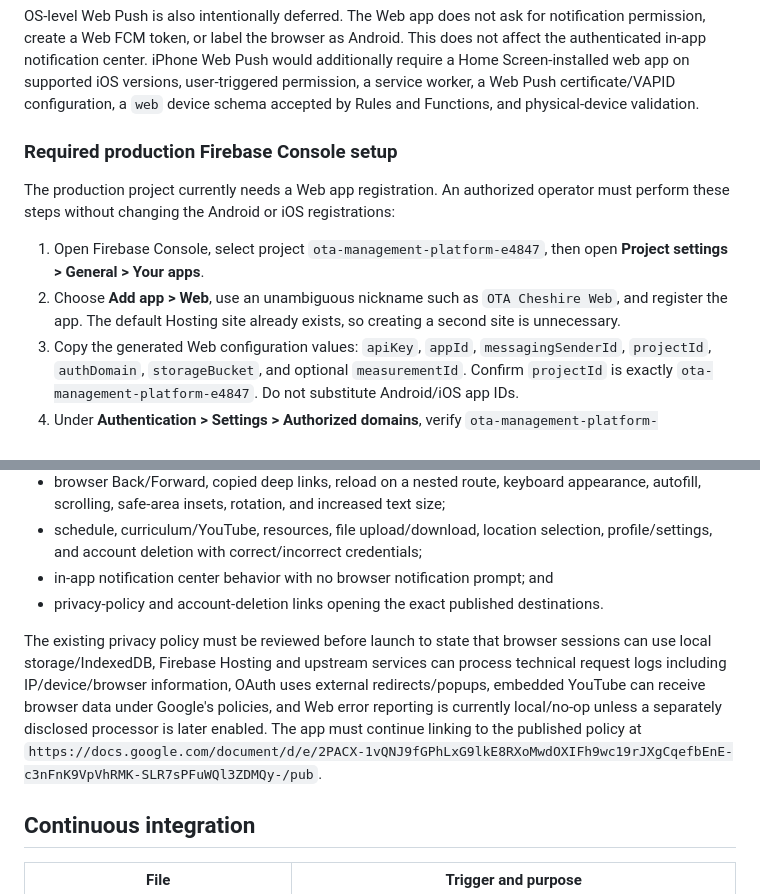
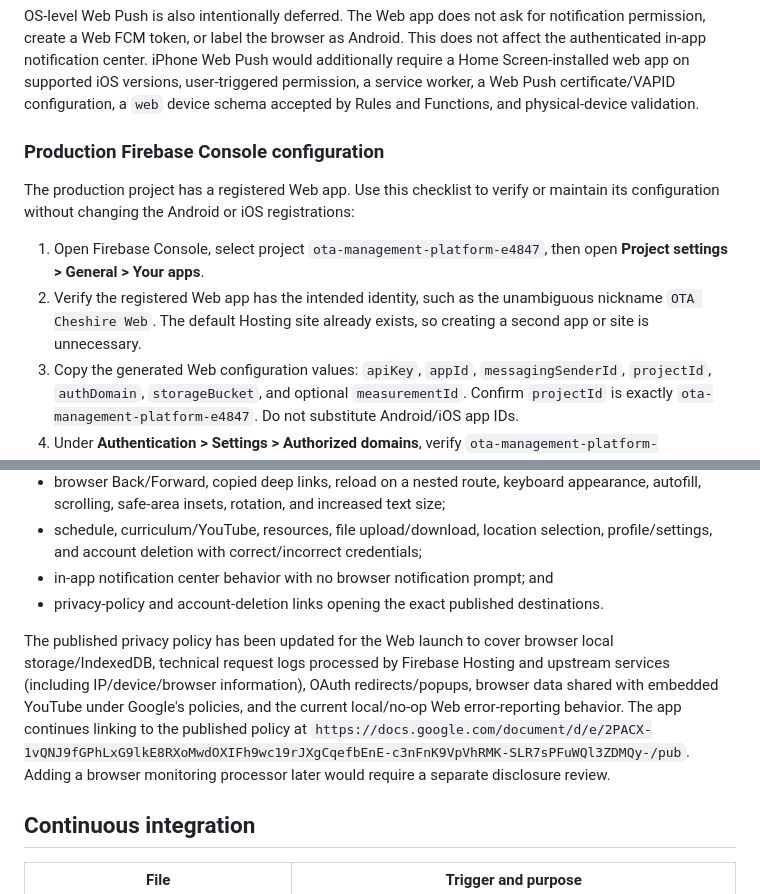
Before and after one commit to sudhamsusrimathirumala/OTA-Cheshire-Management-Platform, a Markdown page: docs/CODEBASE_GUIDE.md, 2 parts joined by grey strips. GitHub-like rendering.

Commit message:
Update completed Web release documentation

```diff
--- a/docs/CODEBASE_GUIDE.md
+++ b/docs/CODEBASE_GUIDE.md
@@ -830,12 +830,12 @@ Crashlytics is intentionally not initialized on Web. Startup checkpoints remain
 
 OS-level Web Push is also intentionally deferred. The Web app does not ask for notification permission, create a Web FCM token, or label the browser as Android. This does not affect the authenticated in-app notification center. iPhone Web Push would additionally require a Home Screen-installed web app on supported iOS versions, user-triggered permission, a service worker, a Web Push certificate/VAPID configuration, a `web` device schema accepted by Rules and Functions, and physical-device validation.
 
-### Required production Firebase Console setup
+### Production Firebase Console configuration
 
-The production project currently needs a Web app registration. An authorized operator must perform these steps without changing the Android or iOS registrations:
+The production project has a registered Web app. Use this checklist to verify or maintain its configuration without changing the Android or iOS registrations:
 
 1. Open Firebase Console, select project `ota-management-platform-e4847`, then open **Project settings > General > Your apps**.
-2. Choose **Add app > Web**, use an unambiguous nickname such as `OTA Cheshire Web`, and register the app. The default Hosting site already exists, so creating a second site is unnecessary.
+2. Verify the registered Web app has the intended identity, such as the unambiguous nickname `OTA Cheshire Web`. The default Hosting site already exists, so creating a second app or site is unnecessary.
 3. Copy the generated Web configuration values: `apiKey`, `appId`, `messagingSenderId`, `projectId`, `authDomain`, `storageBucket`, and optional `measurementId`. Confirm `projectId` is exactly `ota-management-platform-e4847`. Do not substitute Android/iOS app IDs.
 4. Under **Authentication > Settings > Authorized domains**, verify `ota-management-platform-e4847.web.app` and `ota-management-platform-e4847.firebaseapp.com`. Add each approved custom production domain before using it. Keep `localhost` only for deliberate local testing.
 5. Under **Authentication > Sign-in method**, verify Email/Password and Google are enabled and the Google provider has the intended support email and public-facing project name.
@@ -880,7 +880,7 @@ Automated narrow-screen widget tests do not prove Mobile Safari behavior. On at
 - in-app notification center behavior with no browser notification prompt; and
 - privacy-policy and account-deletion links opening the exact published destinations.
 
-The existing privacy policy must be reviewed before launch to state that browser sessions can use local storage/IndexedDB, Firebase Hosting and upstream services can process technical request logs including IP/device/browser information, OAuth uses external redirects/popups, embedded YouTube can receive browser data under Google's policies, and Web error reporting is currently local/no-op unless a separately disclosed processor is later enabled. The app must continue linking to the published policy at `https://docs.google.com/document/d/e/2PACX-1vQNJ9fGPhLxG9lkE8RXoMwdOXIFh9wc19rJXgCqefbEnE-c3nFnK9VpVhRMK-SLR7sPFuWQl3ZDMQy-/pub`.
+The published privacy policy has been updated for the Web launch to cover browser local storage/IndexedDB, technical request logs processed by Firebase Hosting and upstream services (including IP/device/browser information), OAuth redirects/popups, browser data shared with embedded YouTube under Google's policies, and the current local/no-op Web error-reporting behavior. The app continues linking to the published policy at `https://docs.google.com/document/d/e/2PACX-1vQNJ9fGPhLxG9lkE8RXoMwdOXIFh9wc19rJXgCqefbEnE-c3nFnK9VpVhRMK-SLR7sPFuWQl3ZDMQy-/pub`. Adding a browser monitoring processor later would require a separate disclosure review.
 
 ## Continuous integration
 
```
Also changed, not shown: README.md (+3 -3 lines).
